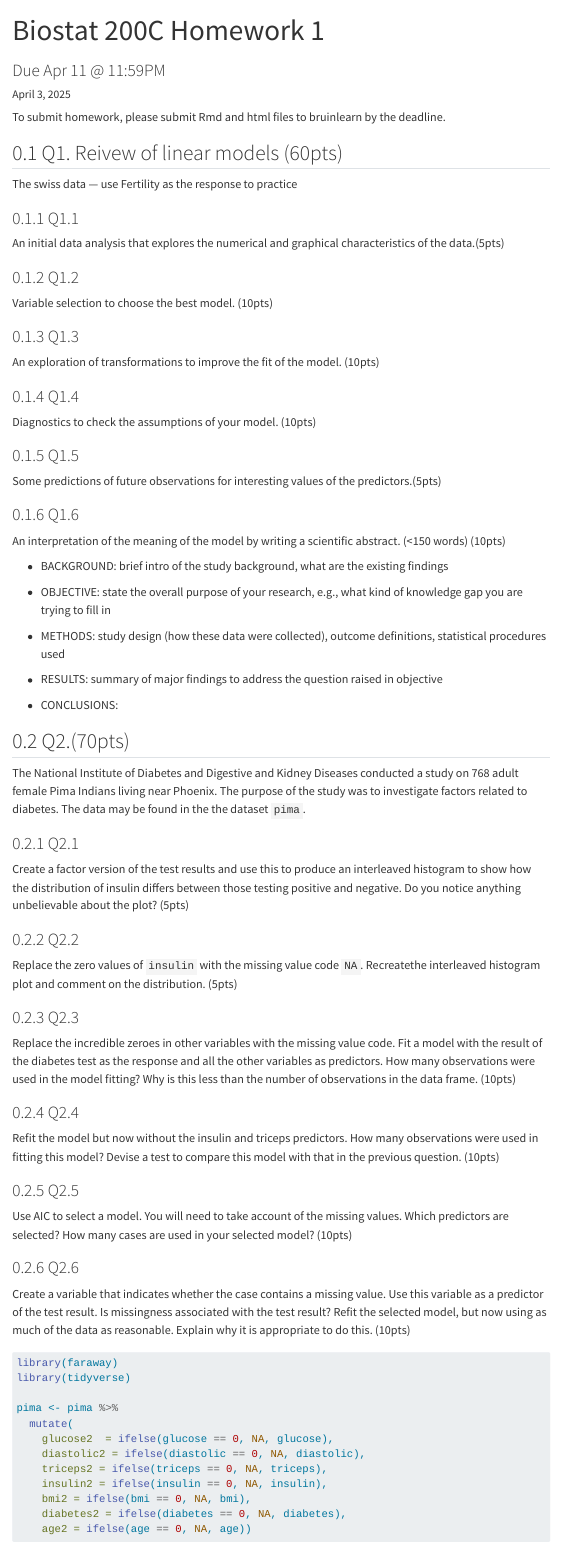
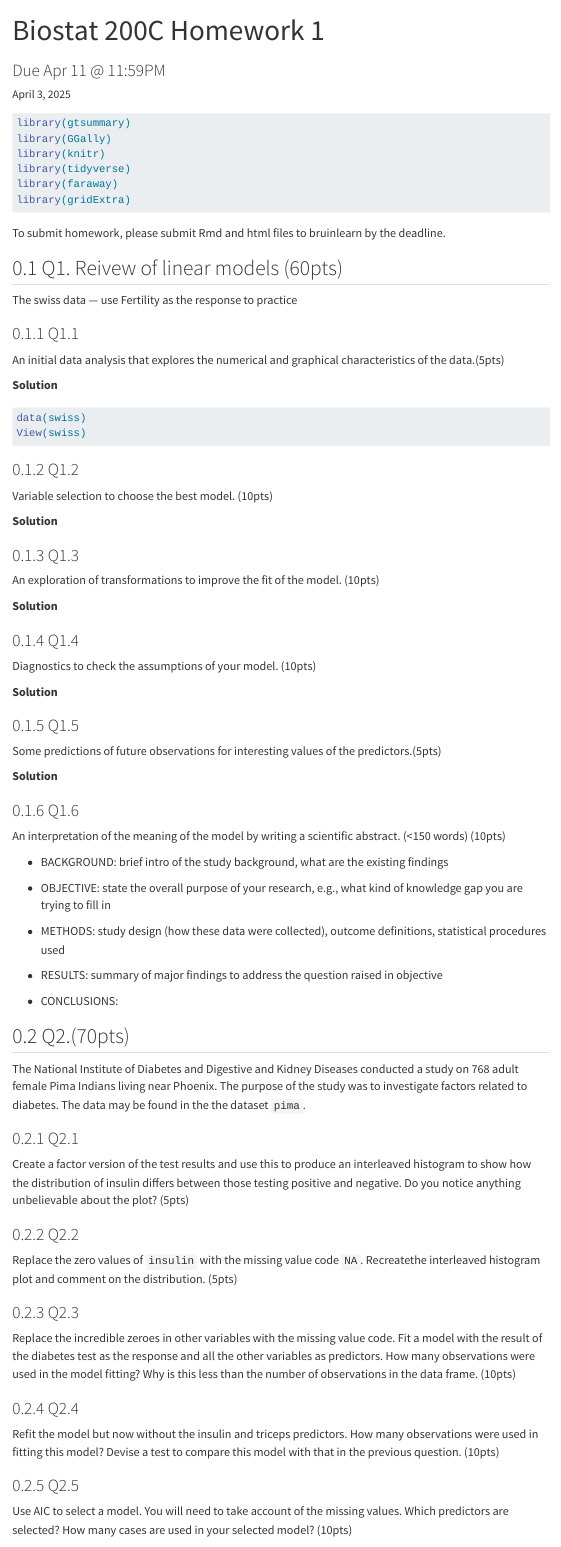
Before and after one commit to jlee0344/biostat-200c-2025-spring, a Quarto document (hw1/hw1.qmd): the page in a window 1100 px wide, from its top. Rendered offline with R 4.5, knitr and Pandoc in place of Quarto, with nearby package versions; some code elsewhere in the file could not run offline; menus at the side of the page are left out; long lines of code are wrapped.

Commit message:
starting problem 1

````diff
--- a/hw1/hw1.qmd
+++ b/hw1/hw1.qmd
@@ -25,29 +25,68 @@ knitr:
 knitr::opts_chunk$set(echo = TRUE, cache = FALSE)
 ```
 
+```{r}
+library(gtsummary)
+library(GGally)
+library(knitr)
+library(tidyverse)
+library(faraway)
+library(gridExtra)
+```
+
 To submit homework, please submit Rmd and html files to bruinlearn by the deadline.
 
+## Q1. Reivew of linear models (60pts)
 
-## Q1. Reivew of linear models (60pts)
 The swiss data — use Fertility as the response to practice
 
 ### Q1.1
 
 An initial data analysis that explores the numerical and graphical characteristics of the data.(5pts)
 
+**Solution **
+
+```{r}
+data(swiss)
+View(swiss)
+```
+
 ### Q1.2
 
 Variable selection to choose the best model. (10pts)
+
+**Solution **
+```{r}
+
+```
 
 ### Q1.3
 
 An exploration of transformations to improve the fit of the model. (10pts)
 
+**Solution **
+```{r}
+
+```
+
+
 ### Q1.4
 Diagnostics to check the assumptions of your model. (10pts)
 
+**Solution **
+```{r}
+
+```
+
+
 ### Q1.5
 Some predictions of future observations for interesting values of the predictors.(5pts)
+
+**Solution **
+```{r}
+
+```
+
 
 ### Q1.6
 An interpretation of the meaning of the model by writing a scientific abstract. (<150 words) (10pts)
````
